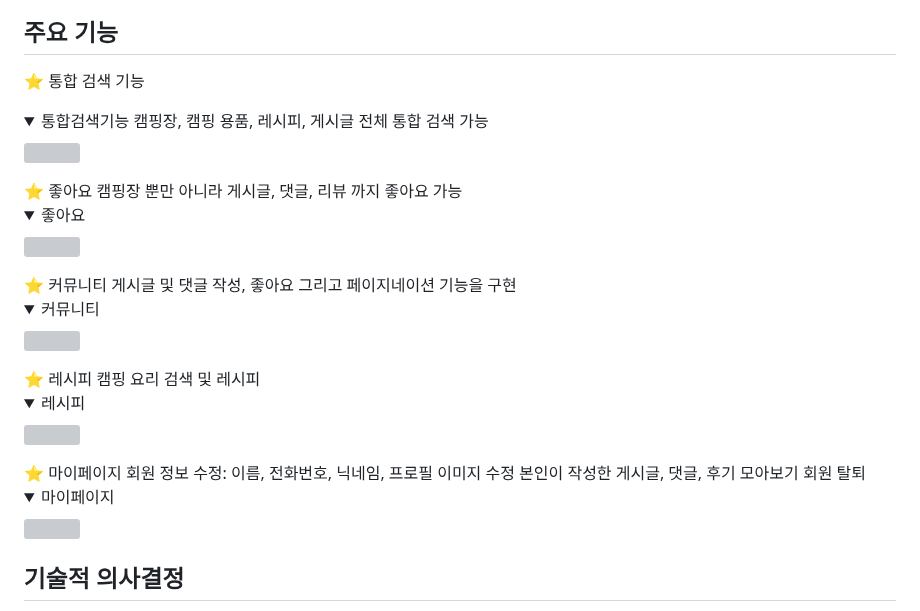
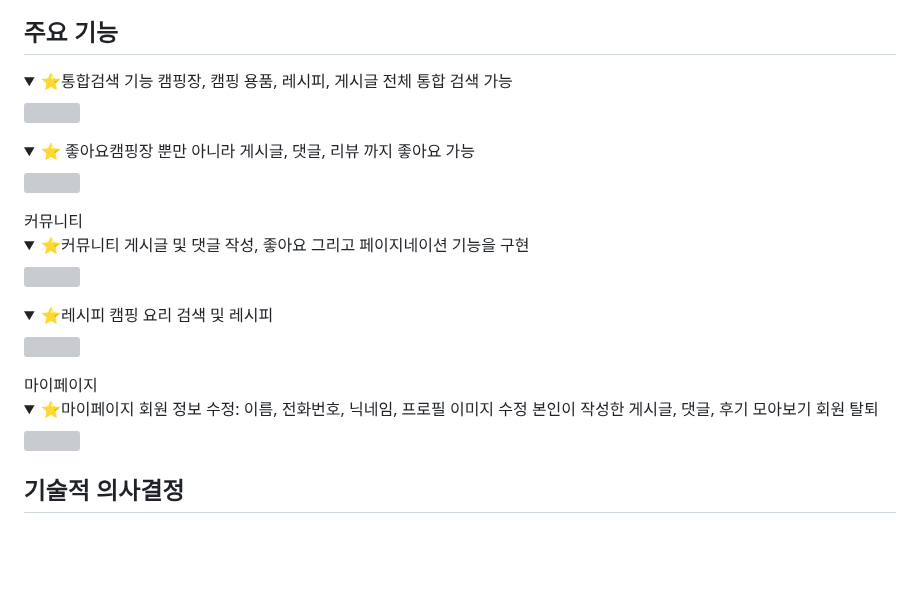
Before and after one commit to nestlastproj/Daily_camping, a Markdown page: README.md, the part around the change. Rendered like a GitHub page; folded sections open; blank space fills up the shorter version; grey boxes are pictures that could not be loaded.

```diff
--- a/README.md
+++ b/README.md
@@ -100,35 +100,28 @@
 
 
 ## 주요 기능
-⭐ 통합 검색 기능
-<details>
-	<summary>통합검색기능 캠핑장, 캠핑 용품, 레시피, 게시글 전체 통합 검색 가능</summary>
+ <details>
+	<summary>⭐통합검색 기능 캠핑장, 캠핑 용품, 레시피, 게시글 전체 통합 검색 가능</summary>
 <img src=https://velog.velcdn.com/images/nilee23/post/f5c216a0-6a93-41a6-a70e-14b9fc07f319/image.png>
 </details>
-⭐ 좋아요
-    캠핑장 뿐만 아니라 게시글, 댓글, 리뷰 까지 좋아요 가능
-   <details>
-	<summary>좋아요</summary>
+ <details>
+	<summary>⭐ 좋아요캠핑장 뿐만 아니라 게시글, 댓글, 리뷰 까지 좋아요 가능 </summary>
 <img src=https://velog.velcdn.com/images/nilee23/post/487bd002-0824-44a3-a80b-c43051cc83d4/image.png>
 </details>
-⭐ 커뮤니티
-    게시글 및 댓글 작성, 좋아요 그리고 페이지네이션 기능을 구현
+ 커뮤니티
    <details>
-	<summary>커뮤니티</summary>
+	<summary>⭐커뮤니티 게시글 및 댓글 작성, 좋아요 그리고 페이지네이션 기능을 구현</summary>
 <img src=https://velog.velcdn.com/images/nilee23/post/ef8b64dc-1e6a-4b11-bc81-3f034d6172d1/image.png>
 </details>
-⭐ 레시피
-     캠핑 요리 검색 및 레시피
-   <details>
-	<summary>레시피</summary>
+  <details>
+	<summary>⭐레시피 캠핑 요리 검색 및 레시피 </summary>
 <img src=https://velog.velcdn.com/images/nilee23/post/ff16ccfd-4ed2-4dd5-886e-7cb380b4f869/image.gif>
 </details>
-⭐ 마이페이지
-   회원 정보 수정: 이름, 전화번호, 닉네임, 프로필 이미지 수정
+ 마이페이지
+   <details>
+	<summary>⭐마이페이지  회원 정보 수정: 이름, 전화번호, 닉네임, 프로필 이미지 수정
    본인이 작성한 게시글, 댓글, 후기 모아보기
-   회원 탈퇴
-   <details>
-	<summary>마이페이지</summary>
+   회원 탈퇴</summary>
 <img src=https://velog.velcdn.com/images/nilee23/post/15015c42-1712-439e-bfd7-a7414259c2c4/image.gif>
 </details>
 
```
